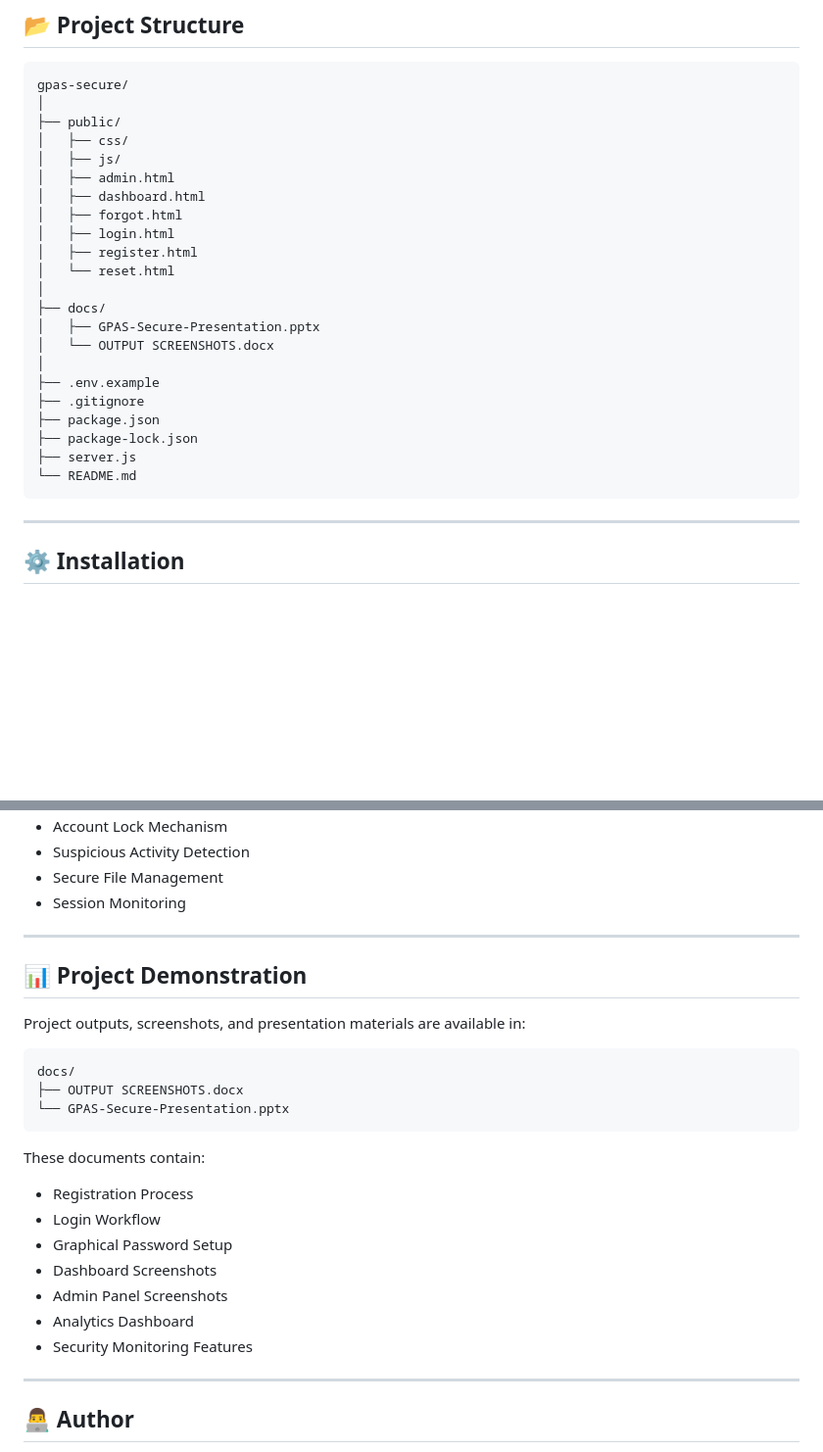
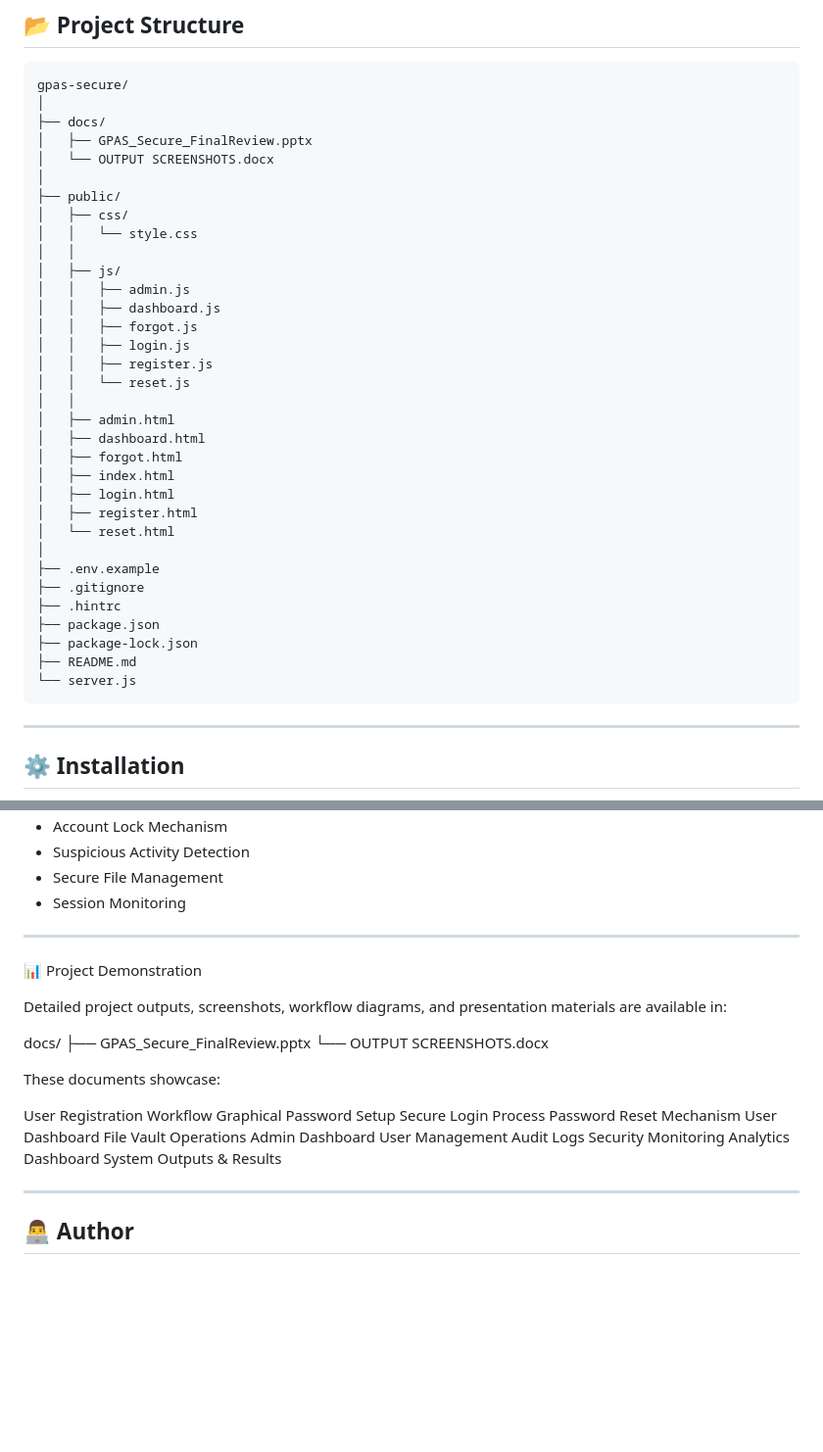
Before and after one commit to madhavnani1805/gpas-secure, a Markdown page: README.md, 2 parts joined by grey strips. Shown at 98% size. GitHub-like rendering; blank space fills up the shorter version.

Commit message:
Revise README for project outputs and file organization
Updated project documentation and file structure in README.

````diff
--- a/README.md
+++ b/README.md
@@ -56,26 +56,37 @@ GPAS Secure is a cybersecurity-focused Graphical Password Authentication System
 ```text
 gpas-secure/
 │
+├── docs/
+│   ├── GPAS_Secure_FinalReview.pptx
+│   └── OUTPUT SCREENSHOTS.docx
+│
 ├── public/
 │   ├── css/
+│   │   └── style.css
+│   │
 │   ├── js/
+│   │   ├── admin.js
+│   │   ├── dashboard.js
+│   │   ├── forgot.js
+│   │   ├── login.js
+│   │   ├── register.js
+│   │   └── reset.js
+│   │
 │   ├── admin.html
 │   ├── dashboard.html
 │   ├── forgot.html
+│   ├── index.html
 │   ├── login.html
 │   ├── register.html
 │   └── reset.html
 │
-├── docs/
-│   ├── GPAS-Secure-Presentation.pptx
-│   └── OUTPUT SCREENSHOTS.docx
-│
 ├── .env.example
 ├── .gitignore
+├── .hintrc
 ├── package.json
 ├── package-lock.json
-├── server.js
-└── README.md
+├── README.md
+└── server.js
 ```
 
 ---
@@ -134,24 +145,28 @@ http://localhost:3001
 
 ---
 
-## 📊 Project Demonstration
+📊 Project Demonstration
 
-Project outputs, screenshots, and presentation materials are available in:
+Detailed project outputs, screenshots, workflow diagrams, and presentation materials are available in:
 
-```text
 docs/
-├── OUTPUT SCREENSHOTS.docx
-└── GPAS-Secure-Presentation.pptx
-```
+├── GPAS_Secure_FinalReview.pptx
+└── OUTPUT SCREENSHOTS.docx
 
-These documents contain:
-- Registration Process
-- Login Workflow
-- Graphical Password Setup
-- Dashboard Screenshots
-- Admin Panel Screenshots
-- Analytics Dashboard
-- Security Monitoring Features
+These documents showcase:
+
+User Registration Workflow
+Graphical Password Setup
+Secure Login Process
+Password Reset Mechanism
+User Dashboard
+File Vault Operations
+Admin Dashboard
+User Management
+Audit Logs
+Security Monitoring
+Analytics Dashboard
+System Outputs & Results
 
 ---
 
````
